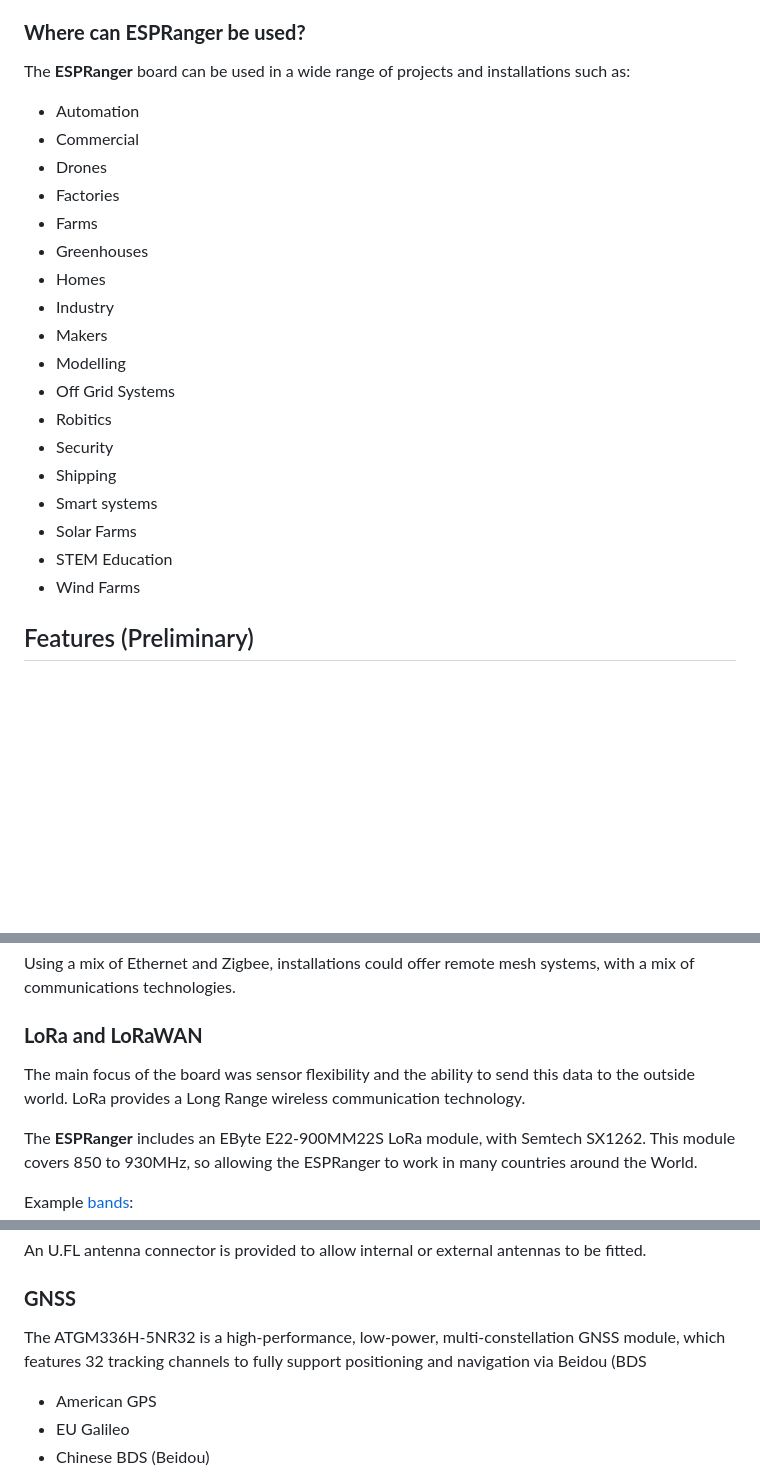
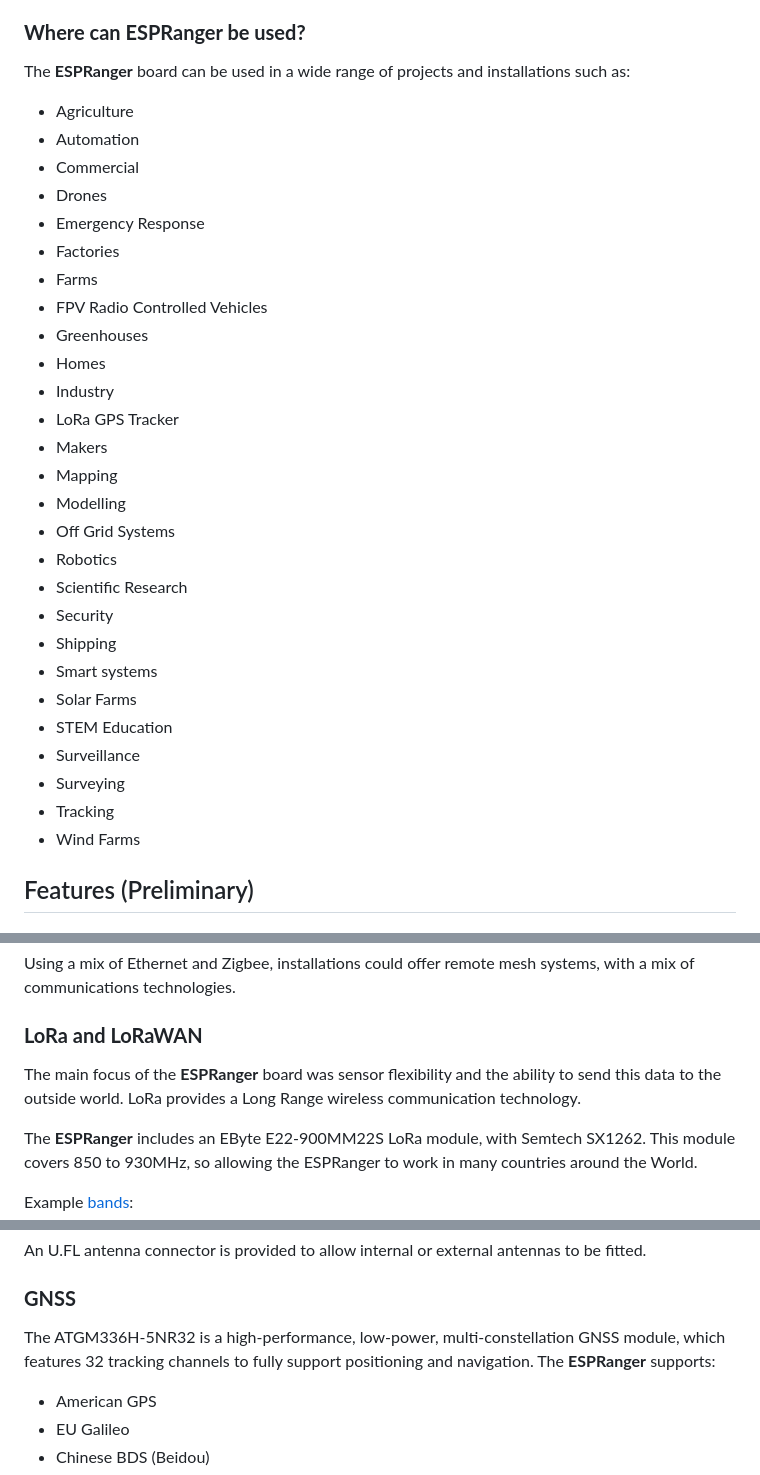
Before and after one commit to DitroniX/ESPRanger-LoRa-GNSS-GPS-IMU-RS485-60V, a Markdown page: README.md, 3 parts joined by grey strips. Rendered like a GitHub page; blank space fills up the shorter version.

```diff
--- a/README.md
+++ b/README.md
@@ -51,23 +52,32 @@ The purpose of **ESPRanger**, is to provide a very compact board which includes
 
 The **ESPRanger** board can be used in a wide range of projects and installations such as:
 
+-   Agriculture
 -   Automation
 -   Commercial
 -   Drones
+-   Emergency Response
 -   Factories
 -   Farms
+-   FPV Radio Controlled Vehicles
 -   Greenhouses
 -   Homes
 -   Industry
+-   LoRa GPS Tracker
 -   Makers
+-   Mapping
 -   Modelling
 -   Off Grid Systems
--   Robitics
+-   Robotics
+-   Scientific Research
 -   Security
 -   Shipping
 -   Smart systems
 -   Solar Farms
 -   STEM Education
+-   Surveillance
+-   Surveying
+-   Tracking
 -   Wind Farms
 
 ## Features (Preliminary)
@@ -111,7 +121,7 @@ Using a mix of Ethernet and Zigbee, installations could offer remote mesh system
 
 ### **LoRa and LoRaWAN**
 
-The main focus of the board was sensor flexibility and the ability to send this data to the outside world.  LoRa provides a Long Range wireless communication technology.
+The main focus of the **ESPRanger** board was sensor flexibility and the ability to send this data to the outside world.  LoRa provides a Long Range wireless communication technology.
 
 The **ESPRanger** includes an EByte E22-900MM22S LoRa module, with Semtech SX1262.  This module covers 850 to 930MHz, so allowing the ESPRanger to work in many countries around the World.
 
@@ -133,7 +143,7 @@ An U.FL antenna connector is provided to allow internal or external antennas to
 
 ### **GNSS**
 
-The  ATGM336H-5NR32 is a high-performance, low-power, multi-constellation GNSS module, which features 32 tracking channels to fully support positioning and navigation via Beidou (BDS
+The  ATGM336H-5NR32 is a high-performance, low-power, multi-constellation GNSS module, which features 32 tracking channels to fully support positioning and navigation.  The **ESPRanger** supports:
 
  - American GPS
  - EU Galileo
```
Also changed, not shown: other parts of README.md (+17 -10 lines).
